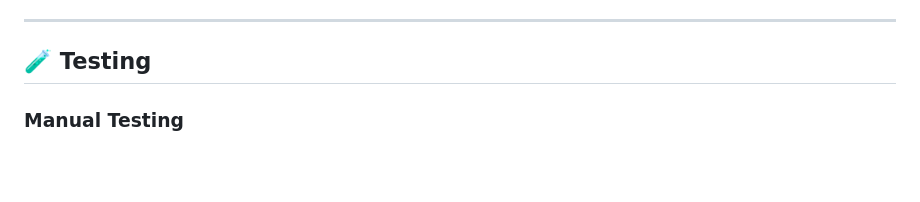
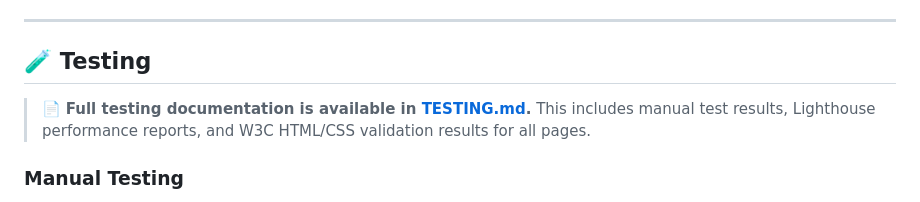
Before and after one commit to ChrisQ557/miles-stone-project1, a Markdown page: README.md, the part around the change. GitHub-like rendering; blank space fills up the shorter version.

Commit message:
docs: add TESTING.md reference in README Testing section

```diff
--- a/README.md
+++ b/README.md
@@ -269,6 +269,9 @@ To update content:
 
 ## 🧪 Testing
 
+> 📄 **Full testing documentation is available in [TESTING.md](TESTING.md).**
+> This includes manual test results, Lighthouse performance reports, and W3C HTML/CSS validation results for all pages.
+
 ### Manual Testing
 
 The following tests were carried out manually across all pages of the Chess Club website to ensure functionality, usability, and responsiveness.
```
